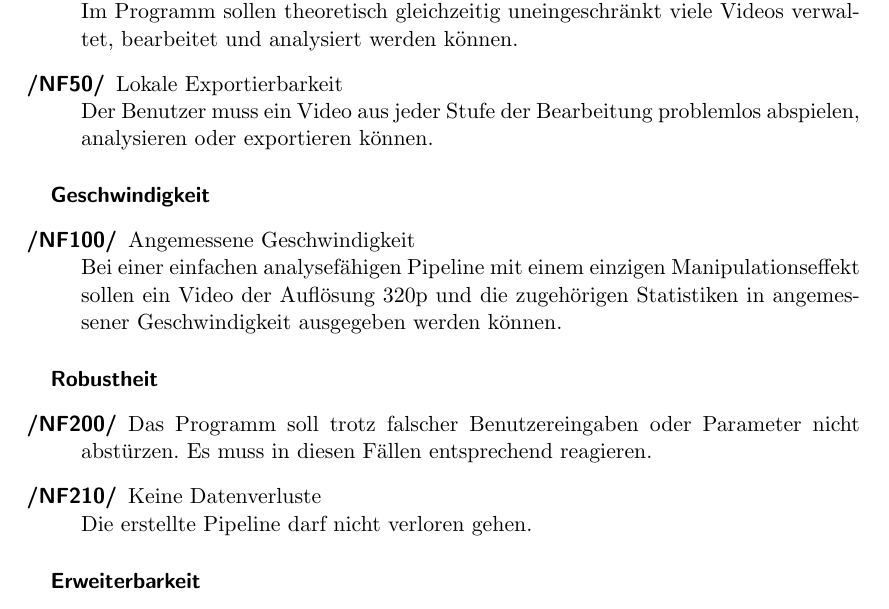
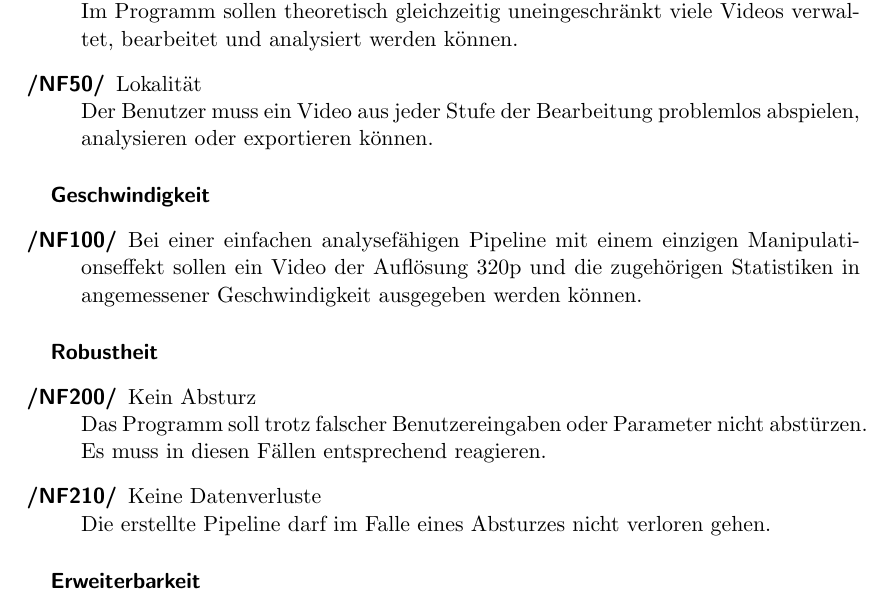
Before and after one commit to TehMillhouse/YUV.KA, a LaTeX document (pflichtenheft/pflichtenheft.tex, which reads pflichtenheft/nichtfunktionaleanforderungen.tex): part of page 11 of 22, cut so that both start at the same text. Compiled offline with pdfLaTeX.

Commit message:
Further edited nichtfunktionaleanforderungen.tex

```diff
--- a/pflichtenheft/nichtfunktionaleanforderungen.tex
+++ b/pflichtenheft/nichtfunktionaleanforderungen.tex
@@ -6,21 +6,21 @@
 	\item[/NF20/] Übersicht bei den Manipulationseffekten \\ Die Zusammenstellung sowie die Nacheinanderreihung der verschiedenen Manipulationseffekte soll einfach und übersichtlich geschehen können.
 	\item[/NF30/] Flexibilität in der Modellierung \\ Der Benutzer muss in der Lage sein, neue Manipulationseffekte hinzuzufügen, ohne die Reihenfolge der bereits bestehenden ändern zu müssen.
 	\item[/NF40/] Dynamik \\ Im Programm sollen theoretisch gleichzeitig uneingeschränkt viele Videos verwaltet, bearbeitet und analysiert werden können.
-	\item[/NF50/] Lokale Exportierbarkeit  \\ Der Benutzer muss ein Video aus jeder Stufe der Bearbeitung problemlos abspielen, analysieren oder exportieren können.
+	\item[/NF50/] Lokalität  \\ Der Benutzer muss ein Video aus jeder Stufe der Bearbeitung problemlos abspielen, analysieren oder exportieren können.
 \end{description}
 
 \subparagraph{Geschwindigkeit}
 
 \begin{description}
-	\item[/NF100/] Angemessene Geschwindigkeit \\ Bei einer einfachen analysefähigen Pipeline mit einem einzigen Manipulationseffekt sollen ein Video der Auflösung 320p und die zugehörigen Statistiken in angemessener Geschwindigkeit
+	\item[/NF100/] Bei einer einfachen analysefähigen Pipeline mit einem einzigen Manipulationseffekt sollen ein Video der Auflösung 320p und die zugehörigen Statistiken in angemessener Geschwindigkeit
  ausgegeben werden können.
 \end{description}
 
 \subparagraph{Robustheit}
 
 \begin{description}
-	\item[/NF200/] Das Programm soll trotz falscher Benutzereingaben oder Parameter nicht abstürzen. Es muss in diesen Fällen entsprechend reagieren.
-	\item[/NF210/] Keine Datenverluste \\ Die erstellte Pipeline darf nicht verloren gehen.
+	\item[/NF200/] Kein Absturz \\ Das Programm soll trotz falscher Benutzereingaben oder Parameter nicht abstürzen. Es muss in diesen Fällen entsprechend reagieren.
+	\item[/NF210/] Keine Datenverluste \\ Die erstellte Pipeline darf im Falle eines Absturzes nicht verloren gehen.
 
 \end{description}
 
```
